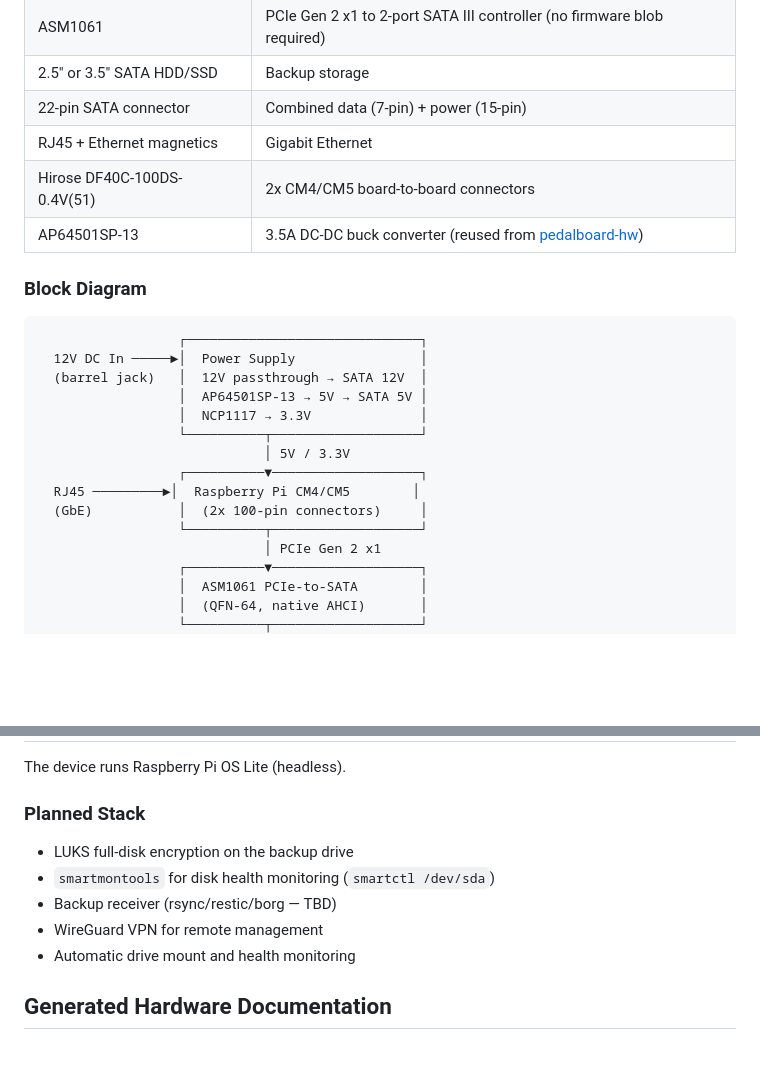
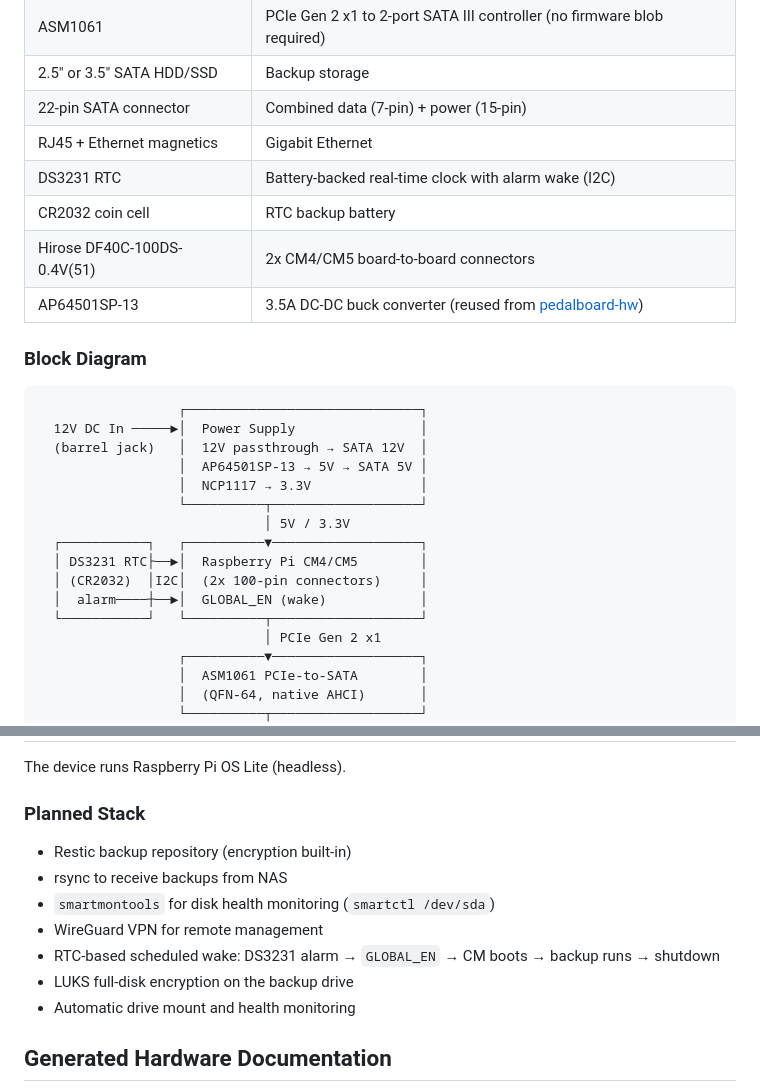
Before and after one commit to laenzlinger/offsite-backup, a Markdown page: README.md, 2 parts joined by grey strips. GitHub-like rendering; blank space fills up the shorter version.

Commit message:
Add DS3231 RTC for scheduled wake, restic/rsync software stack

```diff
--- a/README.md
+++ b/README.md
@@ -20,6 +20,8 @@ This PCB is designed with [KiCad 10](https://www.kicad.org/blog/2026/03/Version-
 | 2.5" or 3.5" SATA HDD/SSD | Backup storage |
 | 22-pin SATA connector | Combined data (7-pin) + power (15-pin) |
 | RJ45 + Ethernet magnetics | Gigabit Ethernet |
+| DS3231 RTC | Battery-backed real-time clock with alarm wake (I2C) |
+| CR2032 coin cell | RTC backup battery |
 | Hirose DF40C-100DS-0.4V(51) | 2x CM4/CM5 board-to-board connectors |
 | AP64501SP-13 | 3.5A DC-DC buck converter (reused from [pedalboard-hw](https://github.com/pedalboard/pedalboard-hw)) |
 
@@ -33,10 +35,11 @@ This PCB is designed with [KiCad 10](https://www.kicad.org/blog/2026/03/Version-
                   │  NCP1117 → 3.3V              │
                   └──────────┬───────────────────┘
                              │ 5V / 3.3V
-                  ┌──────────▼───────────────────┐
-  RJ45 ─────────►│  Raspberry Pi CM4/CM5        │
-  (GbE)           │  (2x 100-pin connectors)     │
-                  └──────────┬───────────────────┘
+  ┌───────────┐   ┌──────────▼───────────────────┐
+  │ DS3231 RTC├──►│  Raspberry Pi CM4/CM5        │
+  │ (CR2032)  │I2C│  (2x 100-pin connectors)     │
+  │  alarm────┼──►│  GLOBAL_EN (wake)            │
+  └───────────┘   └──────────┬───────────────────┘
                              │ PCIe Gen 2 x1
                   ┌──────────▼───────────────────┐
                   │  ASM1061 PCIe-to-SATA        │
@@ -94,10 +97,12 @@ The device runs Raspberry Pi OS Lite (headless).
 
 ### Planned Stack
 
+- Restic backup repository (encryption built-in)
+- rsync to receive backups from NAS
+- `smartmontools` for disk health monitoring (`smartctl /dev/sda`)
+- WireGuard VPN for remote management
+- RTC-based scheduled wake: DS3231 alarm → `GLOBAL_EN` → CM boots → backup runs → shutdown
 - LUKS full-disk encryption on the backup drive
-- `smartmontools` for disk health monitoring (`smartctl /dev/sda`)
-- Backup receiver (rsync/restic/borg — TBD)
-- WireGuard VPN for remote management
 - Automatic drive mount and health monitoring
 
 ## Generated Hardware Documentation
```
